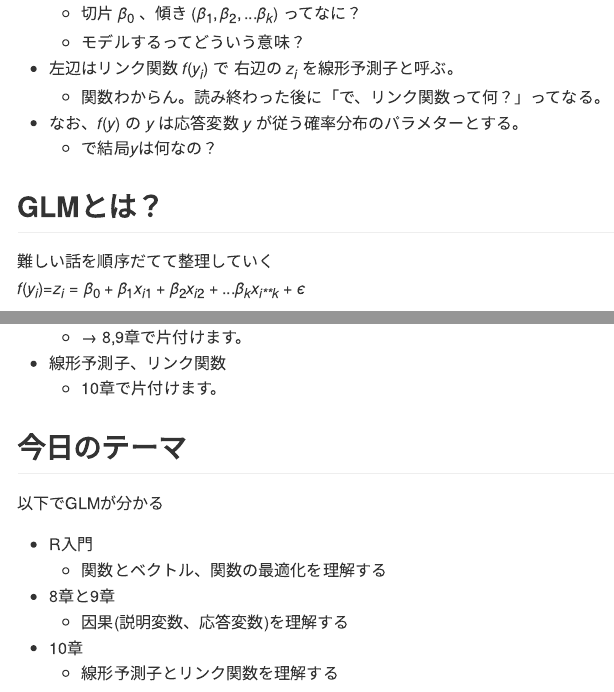
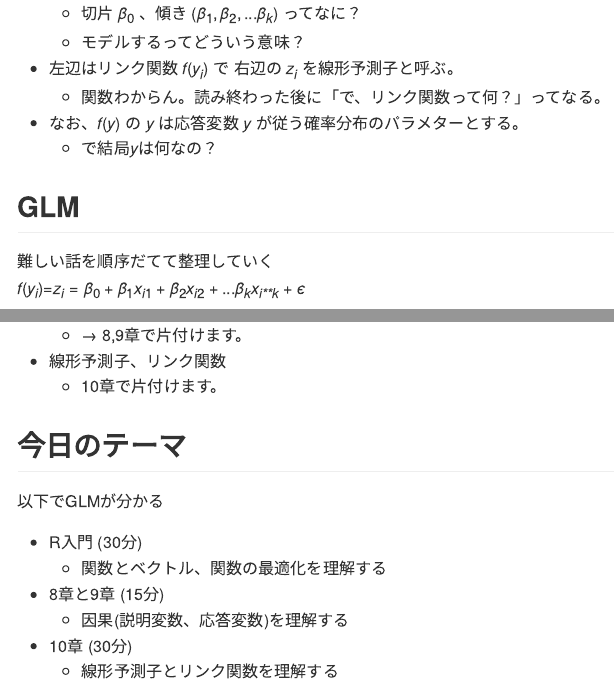
Before and after one commit to kishiyamat/chapter-10, an R Markdown document (kishiyama-1.Rmd): the page in a window 1100 px wide, from 720 px down, and a second part further down, joined at a grey line. The pictures show the output file kishiyama-1.md that the author committed with the source, drawn offline in the style of GitHub.

Commit message:
mdの資料追加

```diff
--- a/kishiyama-1.Rmd
+++ b/kishiyama-1.Rmd
@@ -63,11 +63,11 @@ $f(y_i) = z_i =\beta_0 + \beta_1x_{i1} + \beta_2x_{i2} + ... \beta_kx_{ik} + \ep
 
 以下でGLMが分かる
 
-* R入門
+* R入門 (30分)
     * 関数とベクトル、関数の最適化を理解する
-* 8章と9章
+* 8章と9章 (15分)
     * 因果(説明変数、応答変数)を理解する
-* 10章
+* 10章 (30分)
     * 線形予測子とリンク関数を理解する
 
 # R入門
```
Also changed, not shown: kishiyama-1.md, kishiyama-2.md, kishiyama-3.md (added), 30 other files.
